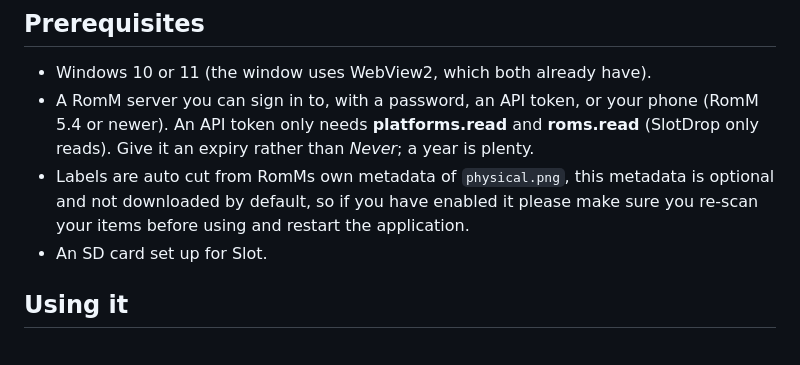
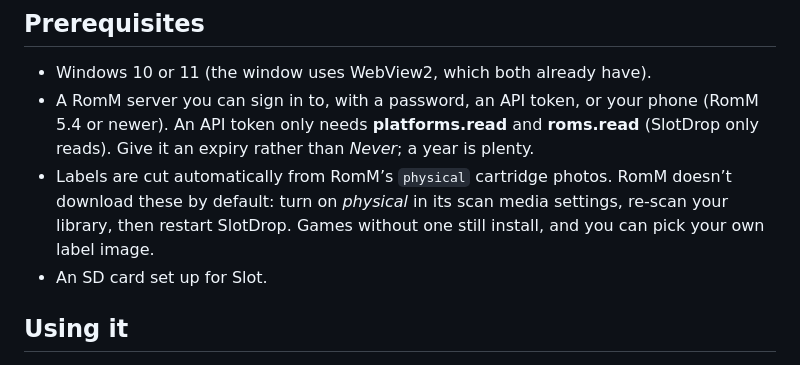
Before and after one commit to danblu3/SlotDrop, a Markdown page: README.md, the part around the change. Rendered like a GitHub page.

Commit message:
Revise label extraction instructions in README
Updated the description of label extraction from RomM's metadata to clarify the process and settings required.

```diff
--- a/README.md
+++ b/README.md
@@ -55,9 +55,9 @@ shell colour. One `SlotDrop.exe`, nothing to install.
   phone (RomM 5.4 or newer).
   An API token only needs **platforms.read** and **roms.read** (SlotDrop only
   reads). Give it an expiry rather than *Never*; a year is plenty.
-- Labels are auto cut from RomMs own metadata of `physical.png`, this metadata is optional
-  and not downloaded by default, so if you have enabled it please make sure you re-scan your items
-  before using and restart the application.
+- Labels are cut automatically from RomM’s `physical` cartridge photos. RomM doesn’t download these by default:
+  turn on *physical* in its scan media settings, re-scan your library, then restart SlotDrop.
+  Games without one still install, and you can pick your own label image.
 - An SD card set up for Slot.
 
 ## Using it
```
